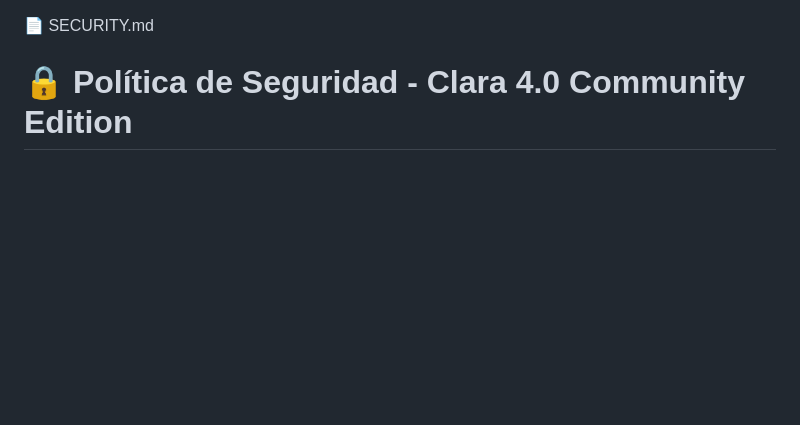
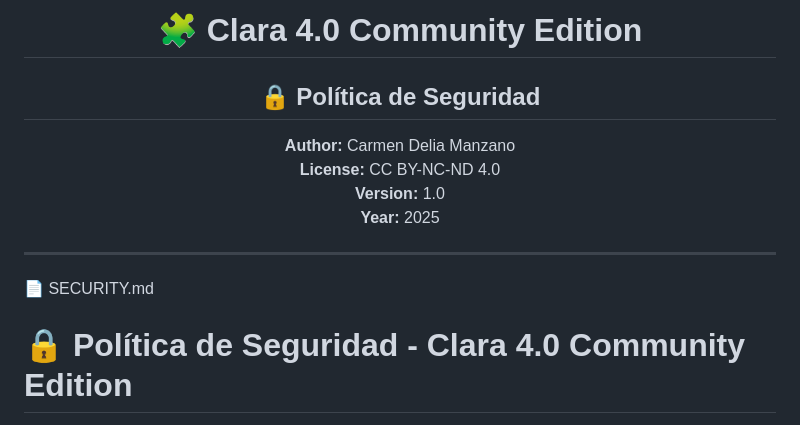
Before and after one commit to carmenmanzanoest-ship-it/clara-4-community-challenges, a Markdown page: SECURITY.md, the part around the change. Rendered like a GitHub page; blank space fills up the shorter version.

Commit message:
Revise SECURITY.md for clarity and structure
Updated the SECURITY.md file with new formatting and content.

```diff
--- a/SECURITY.md
+++ b/SECURITY.md
@@ -1,3 +1,23 @@
+<div align="center">
+
+# 🧩 Clara 4.0 Community Edition
+## 🔒 Política de Seguridad
+
+**Author:** Carmen Delia Manzano
+**License:** CC BY-NC-ND 4.0
+**Version:** 1.0
+**Year:** 2025
+
+</div>
+
+---
+
+
+
+
+
+
+
 📄 SECURITY.md
 # 🔒 Política de Seguridad - Clara 4.0 Community Edition
 
```
